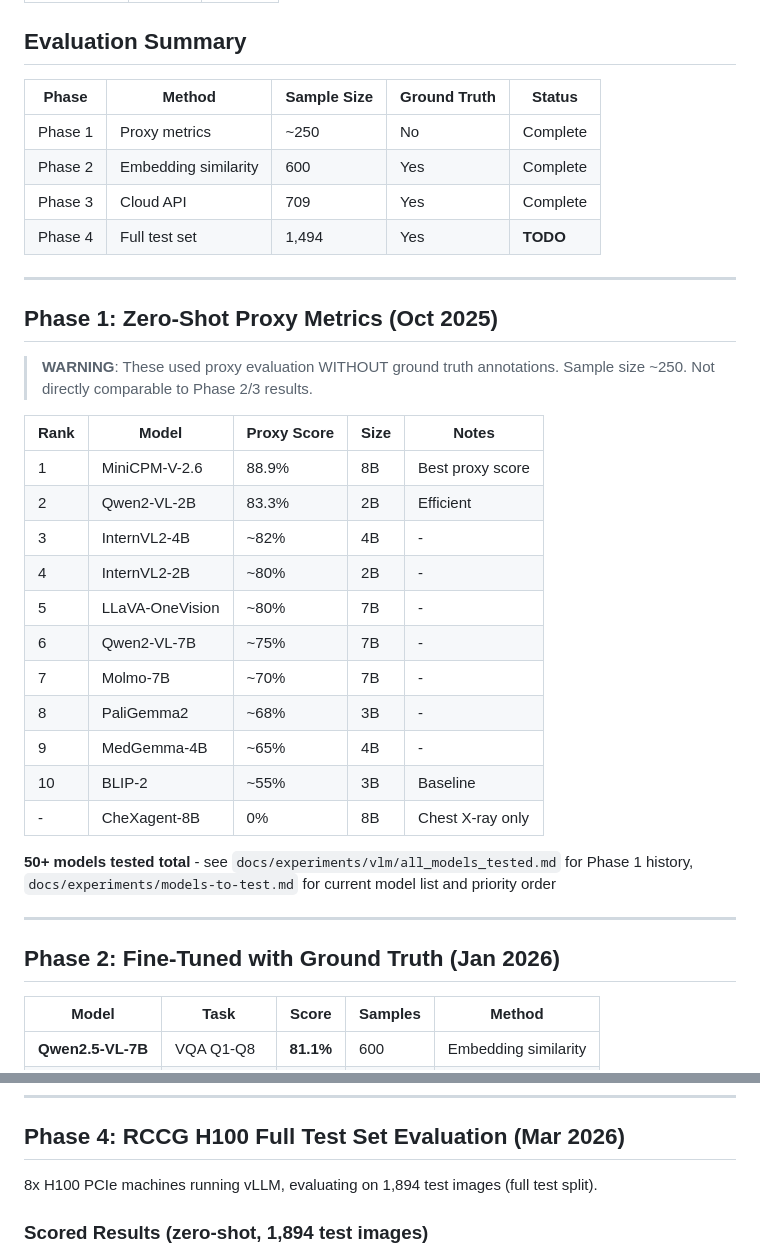
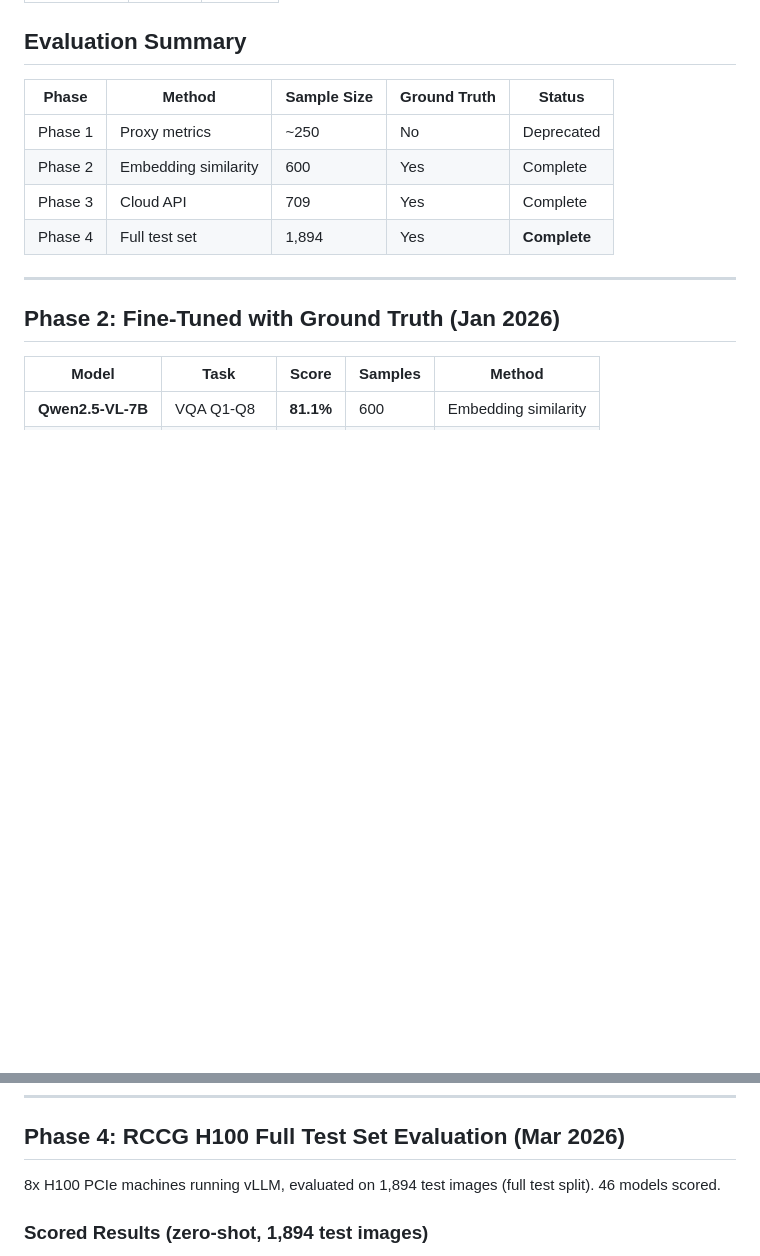
Before and after one commit to ElyasAmri/fada-v2, a Markdown page: docs/experiments/models-tracker.md, 2 parts joined by grey strips. Rendered like a GitHub page; blank space fills up the shorter version.

Commit message:
Remove Phase 1 proxy scores, mark Phase 4 complete
Phase 1 proxy metrics (no ground truth, ~250 samples) are deprecated
and no longer relevant now that Phase 4 has 46 models scored against
GT on the full 1,894-image test set.

```diff
--- a/docs/experiments/models-tracker.md
+++ b/docs/experiments/models-tracker.md
@@ -6,34 +6,12 @@ project: fada-v3
 
 ## Evaluation Summary
 
-| Phase   | Method               | Sample Size | Ground Truth | Status   |
-| ------- | -------------------- | ----------- | ------------ | -------- |
-| Phase 1 | Proxy metrics        | ~250        | No           | Complete |
-| Phase 2 | Embedding similarity | 600         | Yes          | Complete |
-| Phase 3 | Cloud API            | 709         | Yes          | Complete |
-| Phase 4 | Full test set        | 1,494       | Yes          | **TODO** |
-
----
-
-## Phase 1: Zero-Shot Proxy Metrics (Oct 2025)
-
-> **WARNING**: These used proxy evaluation WITHOUT ground truth annotations. Sample size ~250. Not directly comparable to Phase 2/3 results.
-
-| Rank | Model           | Proxy Score | Size | Notes            |
-| ---- | --------------- | ----------- | ---- | ---------------- |
-| 1    | MiniCPM-V-2.6   | 88.9%       | 8B   | Best proxy score |
-| 2    | Qwen2-VL-2B     | 83.3%       | 2B   | Efficient        |
-| 3    | InternVL2-4B    | ~82%        | 4B   | -                |
-| 4    | InternVL2-2B    | ~80%        | 2B   | -                |
-| 5    | LLaVA-OneVision | ~80%        | 7B   | -                |
-| 6    | Qwen2-VL-7B     | ~75%        | 7B   | -                |
-| 7    | Molmo-7B        | ~70%        | 7B   | -                |
-| 8    | PaliGemma2      | ~68%        | 3B   | -                |
-| 9    | MedGemma-4B     | ~65%        | 4B   | -                |
-| 10   | BLIP-2          | ~55%        | 3B   | Baseline         |
-| -    | CheXagent-8B    | 0%          | 8B   | Chest X-ray only |
-
-**50+ models tested total** - see `docs/experiments/vlm/all_models_tested.md` for Phase 1 history, `docs/experiments/models-to-test.md` for current model list and priority order
+| Phase   | Method               | Sample Size | Ground Truth | Status       |
+| ------- | -------------------- | ----------- | ------------ | ------------ |
+| Phase 1 | Proxy metrics        | ~250        | No           | Deprecated   |
+| Phase 2 | Embedding similarity | 600         | Yes          | Complete     |
+| Phase 3 | Cloud API            | 709         | Yes          | Complete     |
+| Phase 4 | Full test set        | 1,894       | Yes          | **Complete** |
 
 ---
 
@@ -73,7 +51,7 @@ All 7 Qwen models verified working with Unsloth:
 
 ## Phase 4: RCCG H100 Full Test Set Evaluation (Mar 2026)
 
-8x H100 PCIe machines running vLLM, evaluating on 1,894 test images (full test split).
+8x H100 PCIe machines running vLLM, evaluated on 1,894 test images (full test split). 46 models scored.
 
 ### Scored Results (zero-shot, 1,894 test images)
 
```
